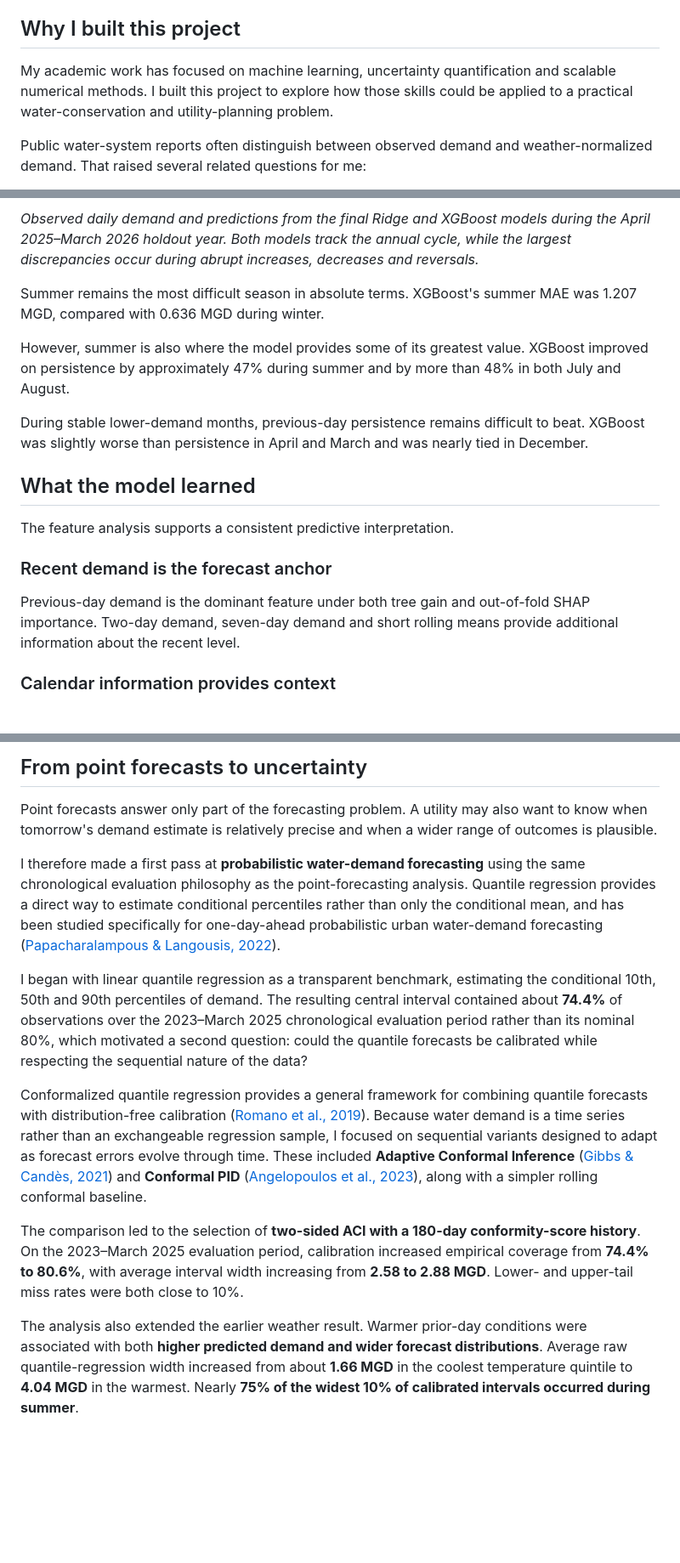
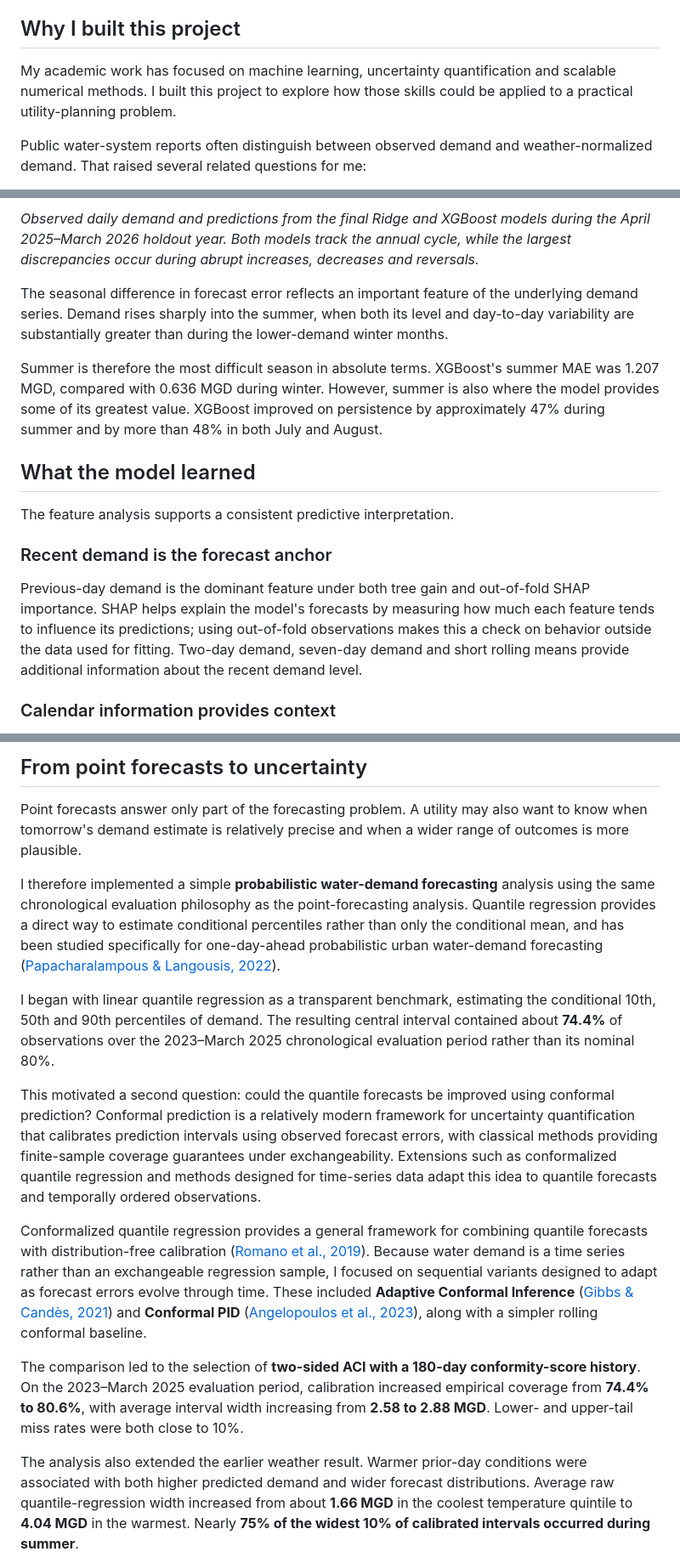
Before and after one commit to fureyc/municipal-water-demand-forecasting, a Markdown page: README.md, 3 parts joined by grey strips. Shown at 85% size. GitHub-like rendering; blank space fills up the shorter version.

```diff
--- a/README.md
+++ b/README.md
@@ -24,7 +24,7 @@ The project uses public data, chronological validation and an originally untouch
 
 ## Why I built this project
 
-My academic work has focused on machine learning, uncertainty quantification and scalable numerical methods. I built this project to explore how those skills could be applied to a practical water-conservation and utility-planning problem.
+My academic work has focused on machine learning, uncertainty quantification and scalable numerical methods. I built this project to explore how those skills could be applied to a practical utility-planning problem.
 
 Public water-system reports often distinguish between observed demand and weather-normalized demand. That raised several related questions for me:
 
@@ -165,11 +165,10 @@ The model's 90th-percentile, 95th-percentile and maximum absolute errors were al
 
 *Observed daily demand and predictions from the final Ridge and XGBoost models during the April 2025–March 2026 holdout year. Both models track the annual cycle, while the largest discrepancies occur during abrupt increases, decreases and reversals.*
 
-Summer remains the most difficult season in absolute terms. XGBoost's summer MAE was 1.207 MGD, compared with 0.636 MGD during winter.
+The seasonal difference in forecast error reflects an important feature of the underlying demand series. Demand rises sharply into the summer, when both its level and day-to-day variability are substantially greater than during the lower-demand winter months.
 
+Summer is therefore the most difficult season in absolute terms. XGBoost's summer MAE was 1.207 MGD, compared with 0.636 MGD during winter.
 However, summer is also where the model provides some of its greatest value. XGBoost improved on persistence by approximately 47% during summer and by more than 48% in both July and August.
-
-During stable lower-demand months, previous-day persistence remains difficult to beat. XGBoost was slightly worse than persistence in April and March and was nearly tied in December.
 
 ## What the model learned
 
@@ -177,7 +176,7 @@ The feature analysis supports a consistent predictive interpretation.
 
 ### Recent demand is the forecast anchor
 
-Previous-day demand is the dominant feature under both tree gain and out-of-fold SHAP importance. Two-day demand, seven-day demand and short rolling means provide additional information about the recent level.
+Previous-day demand is the dominant feature under both tree gain and out-of-fold SHAP importance. SHAP helps explain the model's forecasts by measuring how much each feature tends to influence its predictions; using out-of-fold observations makes this a check on behavior outside the data used for fitting. Two-day demand, seven-day demand and short rolling means provide additional information about the recent demand level.
 
 ### Calendar information provides context
 
@@ -235,20 +234,19 @@ This illustrates how a strong recent-demand signal can become temporarily mislea
 
 Point forecasts answer only part of the forecasting problem. A utility may also want
 to know when tomorrow's demand estimate is relatively precise and when a wider range
-of outcomes is plausible.
+of outcomes is more plausible.
 
-I therefore made a first pass at **probabilistic water-demand forecasting** using the
+I therefore implemented a simple **probabilistic water-demand forecasting** analysis using the
 same chronological evaluation philosophy as the point-forecasting analysis. Quantile
 regression provides a direct way to estimate conditional percentiles rather than only
 the conditional mean, and has been studied specifically for one-day-ahead probabilistic
 urban water-demand forecasting
 ([Papacharalampous & Langousis, 2022](https://doi.org/10.1029/2021WR030216)).
 
-I began with linear quantile regression as a transparent benchmark, estimating the
-conditional 10th, 50th and 90th percentiles of demand. The resulting central interval
-contained about **74.4%** of observations over the 2023–March 2025 chronological evaluation period rather than its nominal
-80%, which motivated a second question: could the quantile forecasts be calibrated
-while respecting the sequential nature of the data?
+I began with linear quantile regression as a transparent benchmark, estimating the conditional 10th, 50th and 90th percentiles of demand.
+The resulting central interval contained about **74.4%** of observations over the 2023–March 2025 chronological evaluation period rather than its nominal 80%.
+
+This motivated a second question: could the quantile forecasts be improved using conformal prediction? Conformal prediction is a relatively modern framework for uncertainty quantification that calibrates prediction intervals using observed forecast errors, with classical methods providing finite-sample coverage guarantees under exchangeability. Extensions such as conformalized quantile regression and methods designed for time-series data adapt this idea to quantile forecasts and temporally ordered observations.
 
 Conformalized quantile regression provides a general framework for combining
 quantile forecasts with distribution-free calibration
@@ -268,7 +266,7 @@ increasing from **2.58 to 2.88 MGD**. Lower- and upper-tail miss rates were both
 close to 10%.
 
 The analysis also extended the earlier weather result. Warmer prior-day conditions
-were associated with both **higher predicted demand and wider forecast distributions**.
+were associated with both higher predicted demand and wider forecast distributions.
 Average raw quantile-regression width increased from about **1.66 MGD** in the coolest
 temperature quintile to **4.04 MGD** in the warmest. Nearly **75% of the widest
 10% of calibrated intervals occurred during summer**.
```
Also changed, not shown: other parts of README.md (+3 -3 lines).
